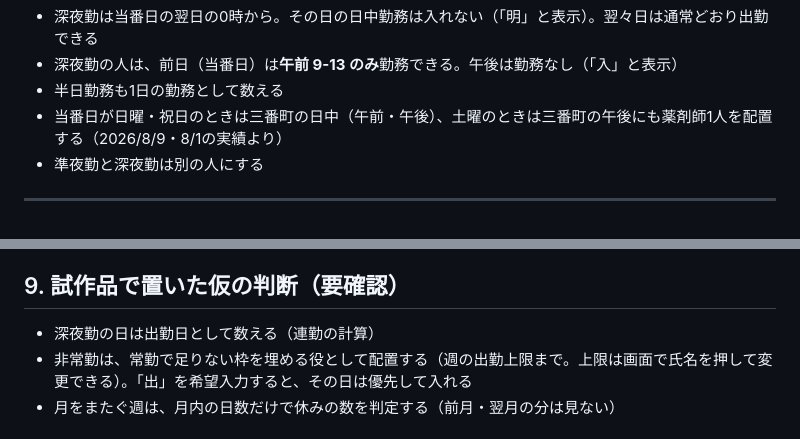
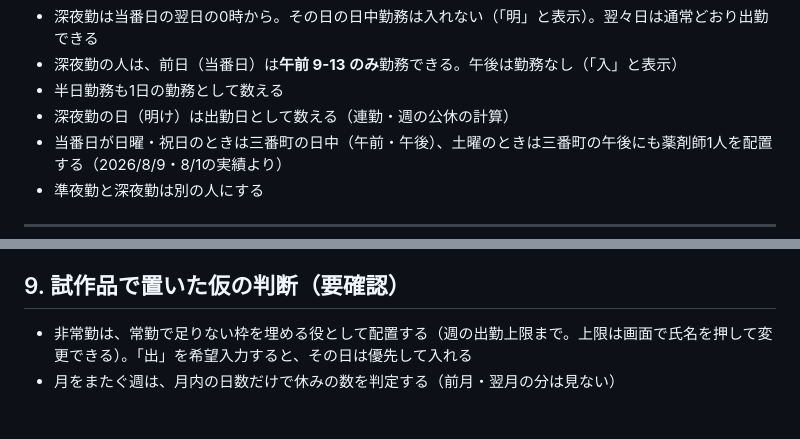
Before and after one commit to funakoshi1211-ship-it/test, a Markdown page: docs/SPEC.md, 2 parts joined by grey strips. Drawn GitHub-style.

Commit message:
仕様書：深夜勤の日を出勤日として数えることを確定
Co-Authored-By: Claude Opus 5.5 <noreply@anthropic.com>
Claude-Session: https://claude.ai/code/session_01WQbi85AS6XHGXfut76QW9E

```diff
--- a/docs/SPEC.md
+++ b/docs/SPEC.md
@@ -107,6 +107,7 @@
 - 深夜勤は当番日の翌日の0時から。その日の日中勤務は入れない（「明」と表示）。翌々日は通常どおり出勤できる
 - 深夜勤の人は、前日（当番日）は**午前 9-13 のみ**勤務できる。午後は勤務なし（「入」と表示）
 - 半日勤務も1日の勤務として数える
+- 深夜勤の日（明け）は出勤日として数える（連勤・週の公休の計算）
 - 当番日が日曜・祝日のときは三番町の日中（午前・午後）、土曜のときは三番町の午後にも薬剤師1人を配置する（2026/8/9・8/1の実績より）
 - 準夜勤と深夜勤は別の人にする
 
@@ -170,7 +171,6 @@
 
 ## 9. 試作品で置いた仮の判断（要確認）
 
-- 深夜勤の日は出勤日として数える（連勤の計算）
 - 非常勤は、常勤で足りない枠を埋める役として配置する（週の出勤上限まで。上限は画面で氏名を押して変更できる）。「出」を希望入力すると、その日は優先して入れる
 - 月をまたぐ週は、月内の日数だけで休みの数を判定する（前月・翌月の分は見ない）
 
```
